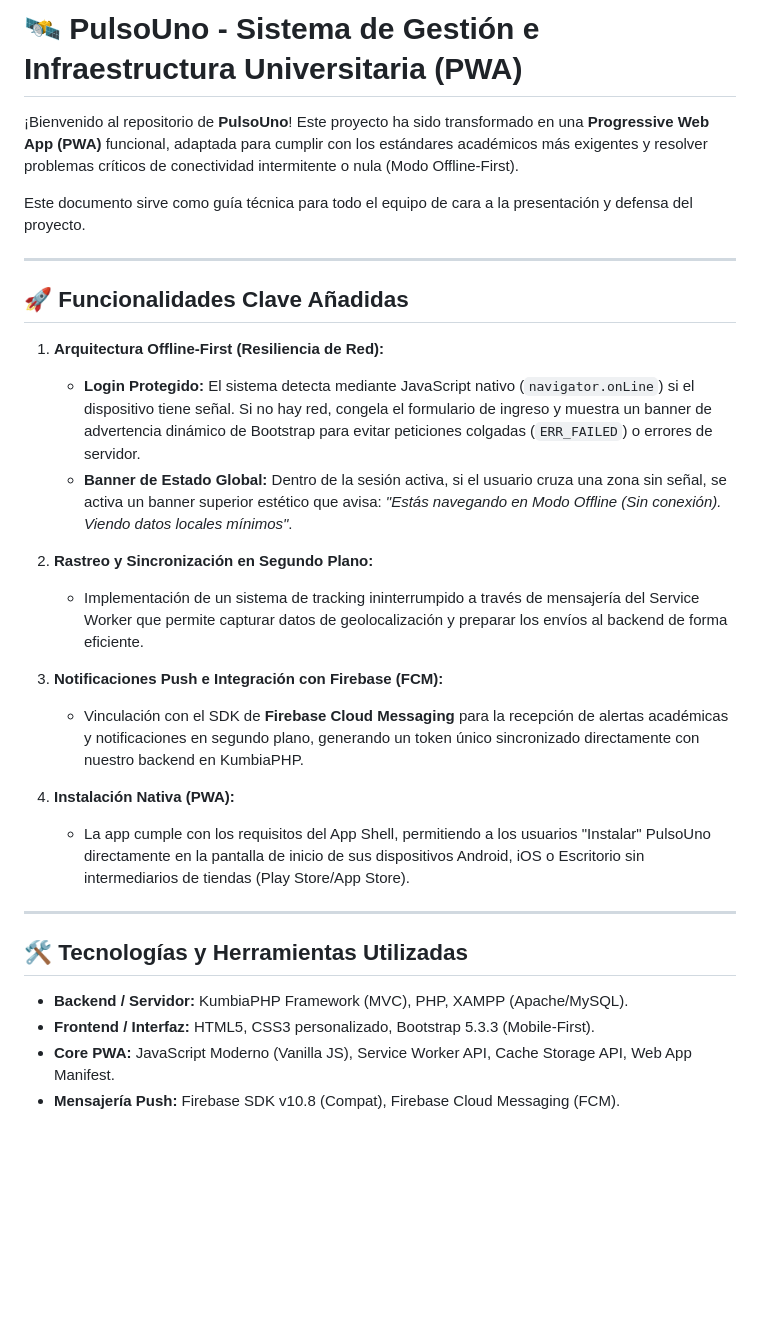
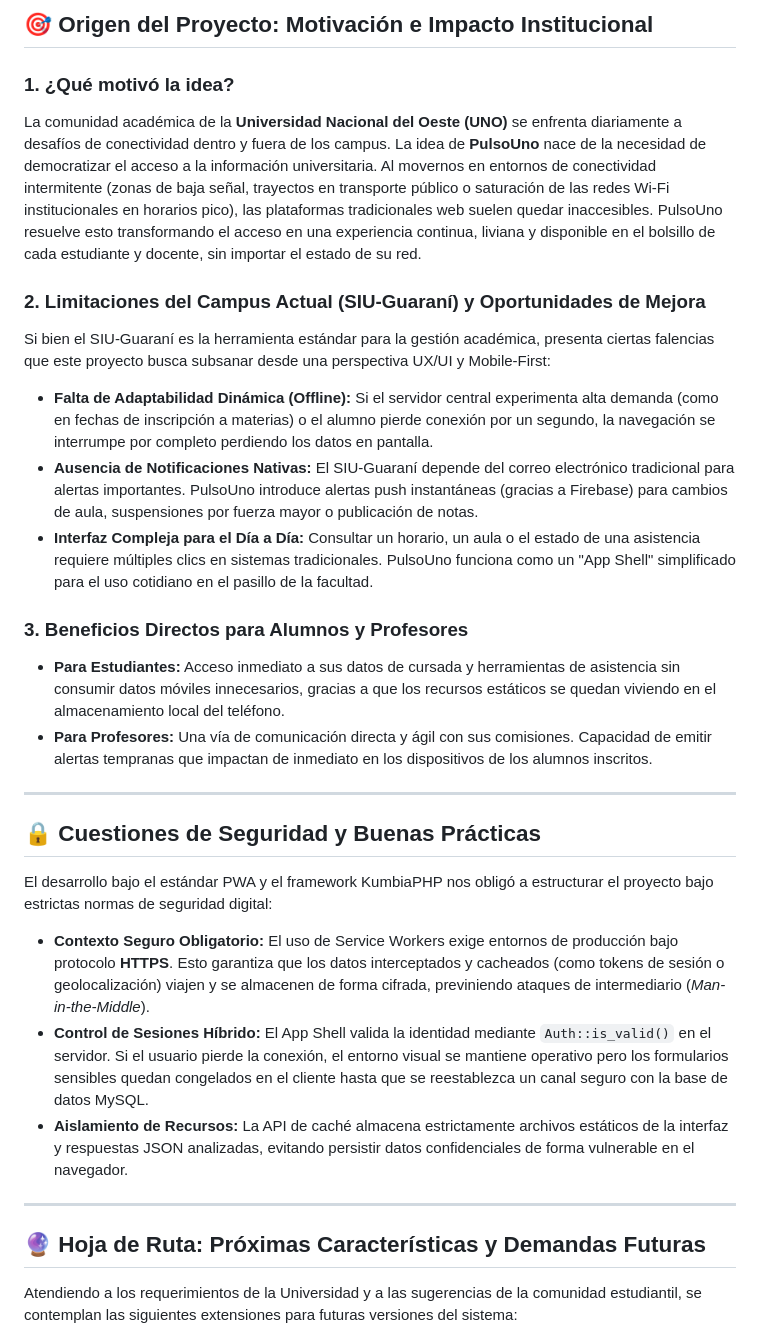
Before and after one commit to lldellapaolera/PulsoUnoApp, a Markdown page: README.md, the part around one of its changes. Drawn GitHub-style; blank space fills up the shorter version.

Commit message:
subida 20260624

```diff
--- a/README.md
+++ b/README.md
@@ -1,32 +1,30 @@
-# 🛰️ PulsoUno - Sistema de Gestión e Infraestructura Universitaria (PWA)
+## 🎯 Origen del Proyecto: Motivación e Impacto Institucional
 
-¡Bienvenido al repositorio de **PulsoUno**! Este proyecto ha sido transformado en una **Progressive Web App (PWA)** funcional, adaptada para cumplir con los estándares académicos más exigentes y resolver problemas críticos de conectividad intermitente o nula (Modo Offline-First).
+### 1. ¿Qué motivó la idea?
+La comunidad académica de la **Universidad Nacional del Oeste (UNO)** se enfrenta diariamente a desafíos de conectividad dentro y fuera de los campus. La idea de **PulsoUno** nace de la necesidad de democratizar el acceso a la información universitaria. Al movernos en entornos de conectividad intermitente (zonas de baja señal, trayectos en transporte público o saturación de las redes Wi-Fi institucionales en horarios pico), las plataformas tradicionales web suelen quedar inaccesibles. PulsoUno resuelve esto transformando el acceso en una experiencia continua, liviana y disponible en el bolsillo de cada estudiante y docente, sin importar el estado de su red.
 
-Este documento sirve como guía técnica para todo el equipo de cara a la presentación y defensa del proyecto.
+### 2. Limitaciones del Campus Actual (SIU-Guaraní) y Oportunidades de Mejora
+Si bien el SIU-Guaraní es la herramienta estándar para la gestión académica, presenta ciertas falencias que este proyecto busca subsanar desde una perspectiva UX/UI y Mobile-First:
+* **Falta de Adaptabilidad Dinámica (Offline):** Si el servidor central experimenta alta demanda (como en fechas de inscripción a materias) o el alumno pierde conexión por un segundo, la navegación se interrumpe por completo perdiendo los datos en pantalla.
+* **Ausencia de Notificaciones Nativas:** El SIU-Guaraní depende del correo electrónico tradicional para alertas importantes. PulsoUno introduce alertas push instantáneas (gracias a Firebase) para cambios de aula, suspensiones por fuerza mayor o publicación de notas.
+* **Interfaz Compleja para el Día a Día:** Consultar un horario, un aula o el estado de una asistencia requiere múltiples clics en sistemas tradicionales. PulsoUno funciona como un "App Shell" simplificado para el uso cotidiano en el pasillo de la facultad.
+
+### 3. Beneficios Directos para Alumnos y Profesores
+* **Para Estudiantes:** Acceso inmediato a sus datos de cursada y herramientas de asistencia sin consumir datos móviles innecesarios, gracias a que los recursos estáticos se quedan viviendo en el almacenamiento local del teléfono.
+* **Para Profesores:** Una vía de comunicación directa y ágil con sus comisiones. Capacidad de emitir alertas tempranas que impactan de inmediato en los dispositivos de los alumnos inscritos.
 
 ---
 
-## 🚀 Funcionalidades Clave Añadidas
+## 🔒 Cuestiones de Seguridad y Buenas Prácticas
 
-1. **Arquitectura Offline-First (Resiliencia de Red):**
-   * **Login Protegido:** El sistema detecta mediante JavaScript nativo (`navigator.onLine`) si el dispositivo tiene señal. Si no hay red, congela el formulario de ingreso y muestra un banner de advertencia dinámico de Bootstrap para evitar peticiones colgadas (`ERR_FAILED`) o errores de servidor.
-   * **Banner de Estado Global:** Dentro de la sesión activa, si el usuario cruza una zona sin señal, se activa un banner superior estético que avisa: *"Estás navegando en Modo Offline (Sin conexión). Viendo datos locales mínimos"*.
-
-2. **Rastreo y Sincronización en Segundo Plano:**
-   * Implementación de un sistema de tracking ininterrumpido a través de mensajería del Service Worker que permite capturar datos de geolocalización y preparar los envíos al backend de forma eficiente.
-
-3. **Notificaciones Push e Integración con Firebase (FCM):**
-   * Vinculación con el SDK de **Firebase Cloud Messaging** para la recepción de alertas académicas y notificaciones en segundo plano, generando un token único sincronizado directamente con nuestro backend en KumbiaPHP.
-
-4. **Instalación Nativa (PWA):**
-   * La app cumple con los requisitos del App Shell, permitiendo a los usuarios "Instalar" PulsoUno directamente en la pantalla de inicio de sus dispositivos Android, iOS o Escritorio sin intermediarios de tiendas (Play Store/App Store).
+El desarrollo bajo el estándar PWA y el framework KumbiaPHP nos obligó a estructurar el proyecto bajo estrictas normas de seguridad digital:
+* **Contexto Seguro Obligatorio:** El uso de Service Workers exige entornos de producción bajo protocolo **HTTPS**. Esto garantiza que los datos interceptados y cacheados (como tokens de sesión o geolocalización) viajen y se almacenen de forma cifrada, previniendo ataques de intermediario (*Man-in-the-Middle*).
+* **Control de Sesiones Híbrido:** El App Shell valida la identidad mediante `Auth::is_valid()` en el servidor. Si el usuario pierde la conexión, el entorno visual se mantiene operativo pero los formularios sensibles quedan congelados en el cliente hasta que se reestablezca un canal seguro con la base de datos MySQL.
+* **Aislamiento de Recursos:** La API de caché almacena estrictamente archivos estáticos de la interfaz y respuestas JSON analizadas, evitando persistir datos confidenciales de forma vulnerable en el navegador.
 
 ---
 
-## 🛠️ Tecnologías y Herramientas Utilizadas
+## 🔮 Hoja de Ruta: Próximas Características y Demandas Futuras
 
-* **Backend / Servidor:** KumbiaPHP Framework (MVC), PHP, XAMPP (Apache/MySQL).
-* **Frontend / Interfaz:** HTML5, CSS3 personalizado, Bootstrap 5.3.3 (Mobile-First).
-* **Core PWA:** JavaScript Moderno (Vanilla JS), Service Worker API, Cache Storage API, Web App Manifest.
-* **Mensajería Push:** Firebase SDK v10.8 (Compat), Firebase Cloud Messaging (FCM).
+Atendiendo a los requerimientos de la Universidad y a las sugerencias de la comunidad estudiantil, se contemplan las siguientes extensiones para futuras versiones del sistema:
 
```
Also changed, not shown: other parts of README.md (+4 -19 lines).
